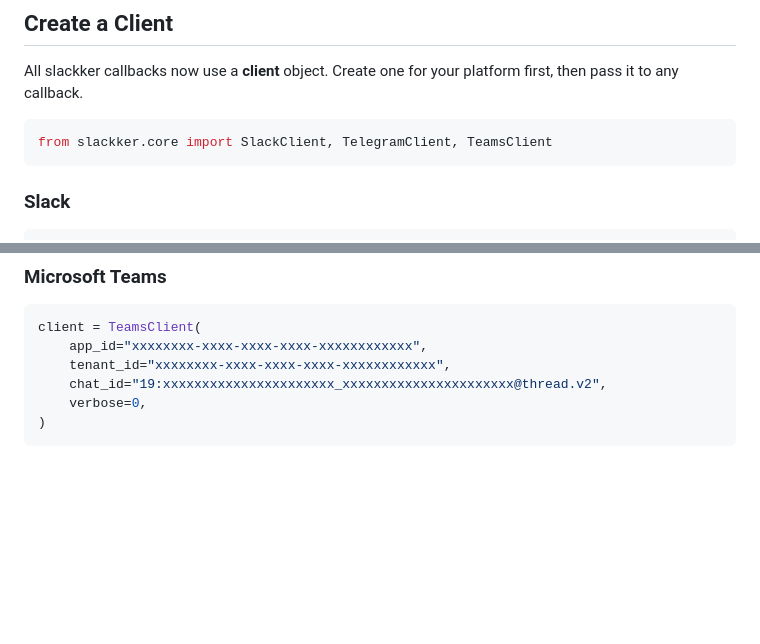
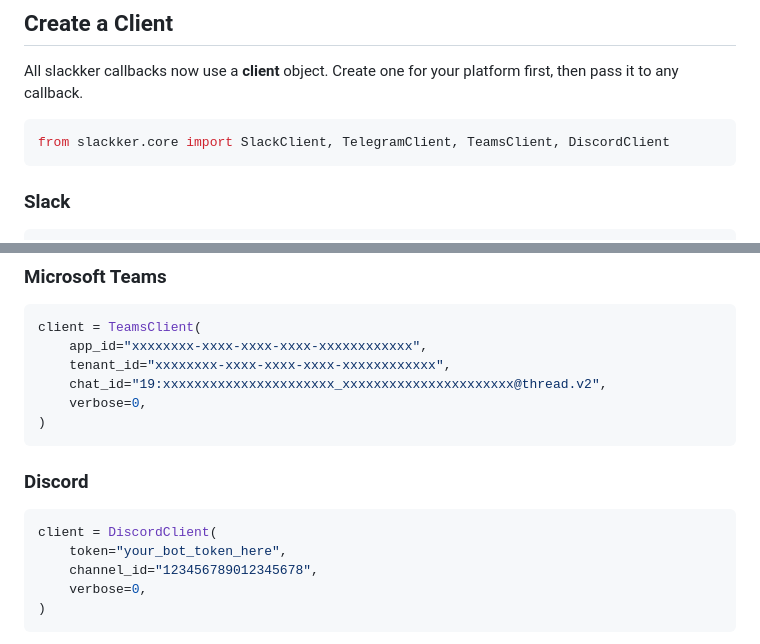
Before and after one commit to siddheshgunjal/slackker, a Markdown page: README.md, 2 parts joined by grey strips. GitHub-like rendering; blank space fills up the shorter version.

Commit message:
Add DiscordClient to README documentation

````diff
--- a/README.md
+++ b/README.md
@@ -65,7 +65,7 @@ Refer to our [website](https://slackker.com/#setup) for detailed setup instructi
 All slackker callbacks now use a **client** object. Create one for your platform first, then pass it to any callback.
 
 ```python
-from slackker.core import SlackClient, TelegramClient, TeamsClient
+from slackker.core import SlackClient, TelegramClient, TeamsClient, DiscordClient
 ```
 
 ### Slack
@@ -91,6 +91,15 @@ client = TeamsClient(
     app_id="xxxxxxxx-xxxx-xxxx-xxxx-xxxxxxxxxxxx",
     tenant_id="xxxxxxxx-xxxx-xxxx-xxxx-xxxxxxxxxxxx",
     chat_id="19:xxxxxxxxxxxxxxxxxxxxxx_xxxxxxxxxxxxxxxxxxxxxx@thread.v2",
+    verbose=0,
+)
+```
+
+### Discord
+```python
+client = DiscordClient(
+    token="your_bot_token_here",
+    channel_id="123456789012345678",
     verbose=0,
 )
 ```
````
